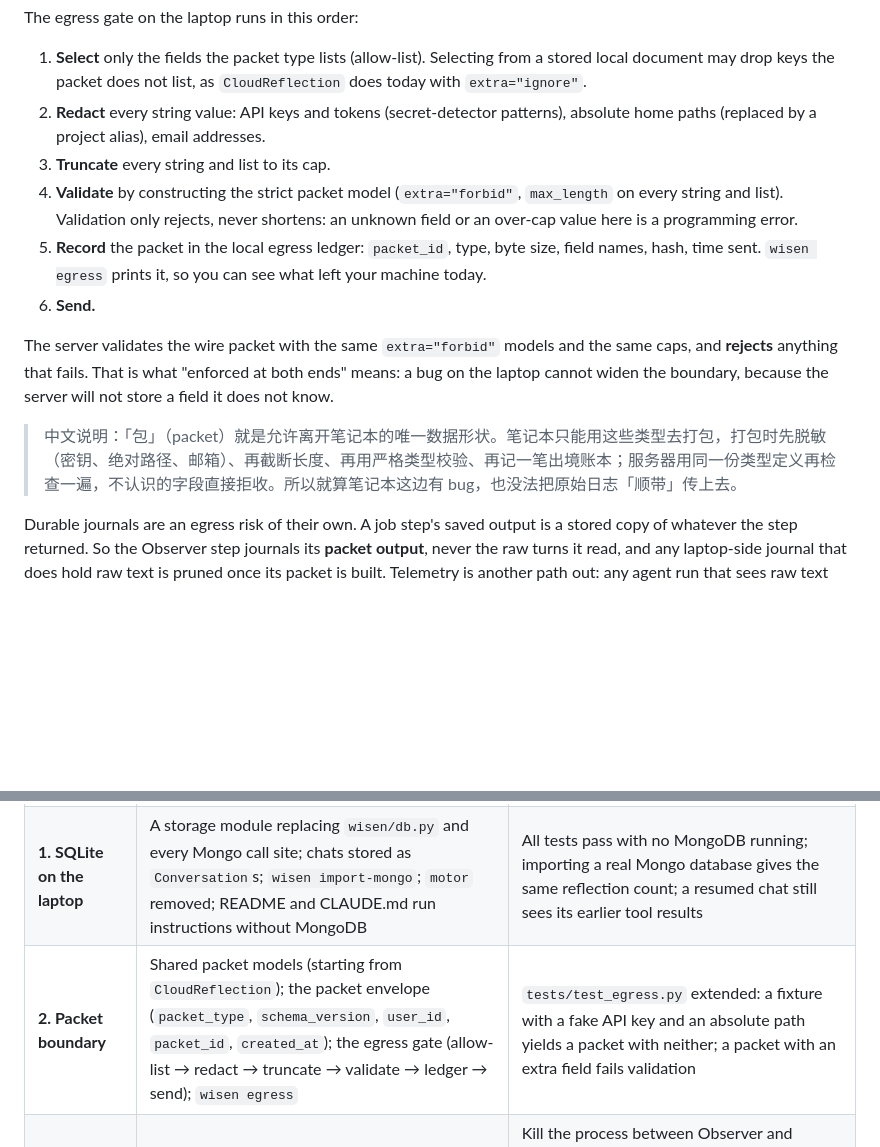
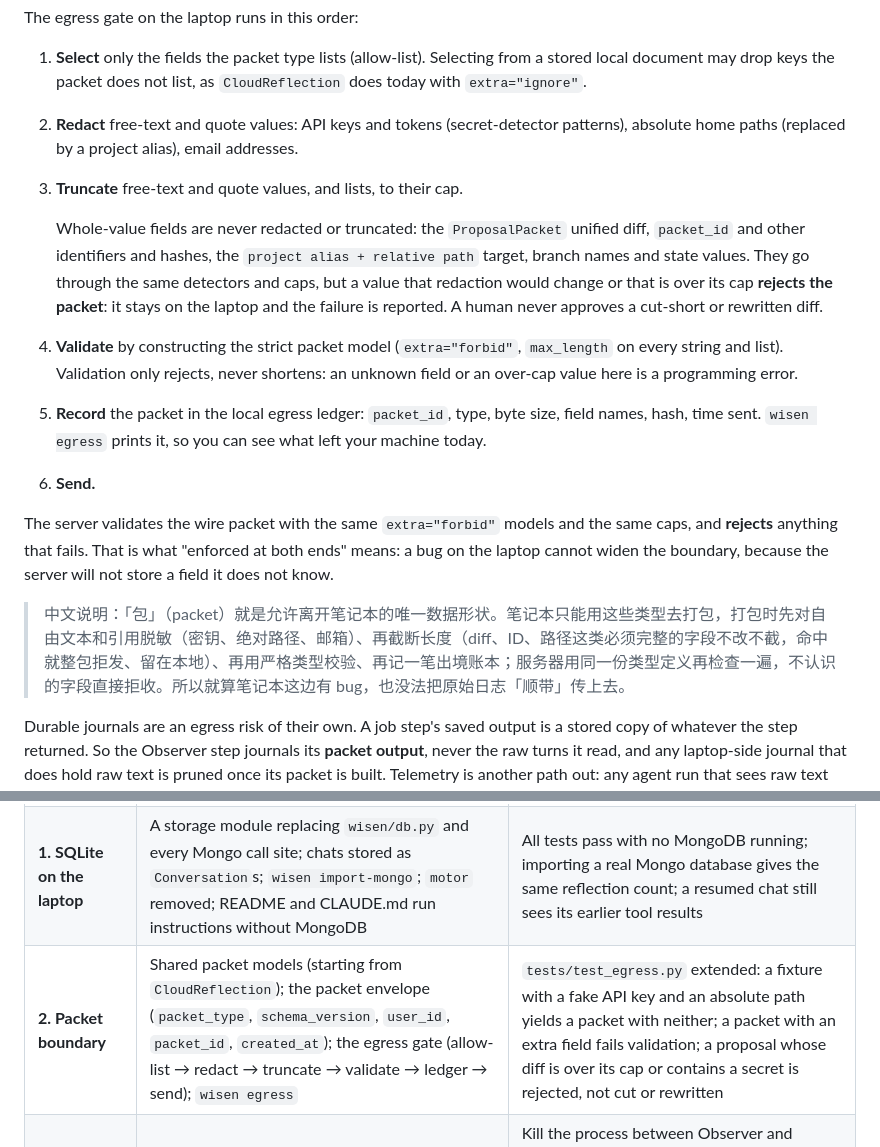
Before and after one commit to Vela3202019/wisen, a Markdown page: docs/plan/cloud-architecture.md, 2 parts joined by grey strips. GitHub-like rendering; blank space fills up the shorter version.

Commit message:
no-mistakes(review): Reject, never truncate, whole-value packet fields like diffs

```diff
--- a/docs/plan/cloud-architecture.md
+++ b/docs/plan/cloud-architecture.md
@@ -264,10 +264,18 @@ The egress gate on the laptop runs in this order:
 1. **Select** only the fields the packet type lists (allow-list). Selecting
    from a stored local document may drop keys the packet does not list, as
    `CloudReflection` does today with `extra="ignore"`.
-2. **Redact** every string value: API keys and tokens (secret-detector
-   patterns), absolute home paths (replaced by a project alias), email
-   addresses.
-3. **Truncate** every string and list to its cap.
+2. **Redact** free-text and quote values: API keys and tokens
+   (secret-detector patterns), absolute home paths (replaced by a project
+   alias), email addresses.
+3. **Truncate** free-text and quote values, and lists, to their cap.
+
+   Whole-value fields are never redacted or truncated: the `ProposalPacket`
+   unified diff, `packet_id` and other identifiers and hashes, the
+   `project alias + relative path` target, branch names and state values. They
+   go through the same detectors and caps, but a value that redaction would
+   change or that is over its cap **rejects the packet**: it stays on the
+   laptop and the failure is reported. A human never approves a cut-short or
+   rewritten diff.
 4. **Validate** by constructing the strict packet model (`extra="forbid"`,
    `max_length` on every string and list). Validation only rejects, never
    shortens: an unknown field or an over-cap value here is a programming error.
@@ -281,7 +289,7 @@ the same caps, and **rejects** anything that fails. That is what "enforced at
 both ends" means: a bug on the laptop cannot widen the boundary, because the
 server will not store a field it does not know.
 
-> 中文说明：「包」（packet）就是允许离开笔记本的唯一数据形状。笔记本只能用这些类型去打包，打包时先脱敏（密钥、绝对路径、邮箱）、再截断长度、再用严格类型校验、再记一笔出境账本；服务器用同一份类型定义再检查一遍，不认识的字段直接拒收。所以就算笔记本这边有 bug，也没法把原始日志「顺带」传上去。
+> 中文说明：「包」（packet）就是允许离开笔记本的唯一数据形状。笔记本只能用这些类型去打包，打包时先对自由文本和引用脱敏（密钥、绝对路径、邮箱）、再截断长度（diff、ID、路径这类必须完整的字段不改不截，命中就整包拒发、留在本地）、再用严格类型校验、再记一笔出境账本；服务器用同一份类型定义再检查一遍，不认识的字段直接拒收。所以就算笔记本这边有 bug，也没法把原始日志「顺带」传上去。
 
 Durable journals are an egress risk of their own. A job step's saved output is
 a stored copy of whatever the step returned. So the Observer step journals its
@@ -640,7 +648,7 @@ step.
 |---|---|---|
 | **0. This design doc** | `docs/plan/cloud-architecture.md` with the system, approval-flow and state-machine diagrams | Diagrams render on GitHub; owner review |
 | **1. SQLite on the laptop** | A storage module replacing `wisen/db.py` and every Mongo call site; chats stored as `Conversation`s; `wisen import-mongo`; `motor` removed; README and CLAUDE.md run instructions without MongoDB | All tests pass with no MongoDB running; importing a real Mongo database gives the same reflection count; a resumed chat still sees its earlier tool results |
-| **2. Packet boundary** | Shared packet models (starting from `CloudReflection`); the packet envelope (`packet_type`, `schema_version`, `user_id`, `packet_id`, `created_at`); the egress gate (allow-list → redact → truncate → validate → ledger → send); `wisen egress` | `tests/test_egress.py` extended: a fixture with a fake API key and an absolute path yields a packet with neither; a packet with an extra field fails validation |
+| **2. Packet boundary** | Shared packet models (starting from `CloudReflection`); the packet envelope (`packet_type`, `schema_version`, `user_id`, `packet_id`, `created_at`); the egress gate (allow-list → redact → truncate → validate → ledger → send); `wisen egress` | `tests/test_egress.py` extended: a fixture with a fake API key and an absolute path yields a packet with neither; a packet with an extra field fails validation; a proposal whose diff is over its cap or contains a secret is rejected, not cut or rewritten |
 | **3. Job engine + proposal state machine** | `jobs`/`job_steps` with leases, timers, waits and replay policies; `transition()` with audit; `_jobs` in `wisen/main.py` and the launchd synthesis run moved onto it | Kill the process between Observer and Synthesizer, restart: the Observer is not called again and exactly one reflection is stored; a duplicate `idempotency_key` returns the existing job; an illegal transition changes nothing; an expired lease is requeued on startup |
 | **4. Server, stage A** | `wisen cloud serve` replacing `wisen/dashboard/server.py`; login, pairing, device tokens; the mailbox and device-job API; approval inbox; installable web app with Web Push; `device_id` in the packet envelope; `wisen worker` on the laptop; `deploy/` samples; backup timer | On the Hetzner box: pair the laptop; a day's reflection arrives and the phone gets a push; a revoked token gets 401; a server restart mid-lease recovers the job; a restored backup serves the same data; the server's environment has no model key; no fixture marker string appears in the server database |
 | **5. Gardener loop** | The Gardener agent and its `requires_approval` tool; proposals from reflections; the laptop applier (allow-list, branch `wisen/gardener/<id>`); merge detection; the measure timer wired to the eval loop | An approved proposal produces exactly one commit on one branch even if the laptop reconnects mid-apply; a proposal for a disallowed path is refused after approval; a rejection note reaches the next run; a measure job fires after merge and records its result |
```
